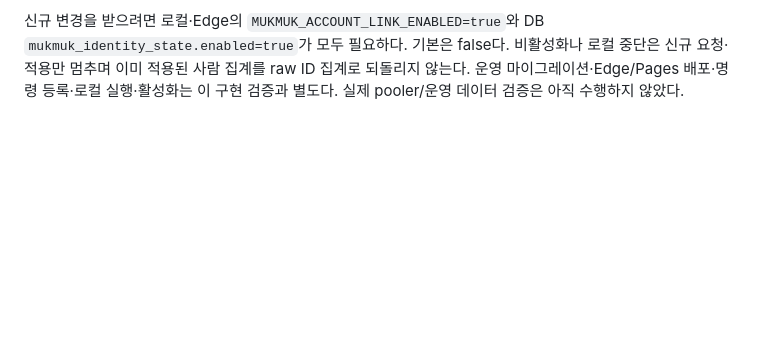
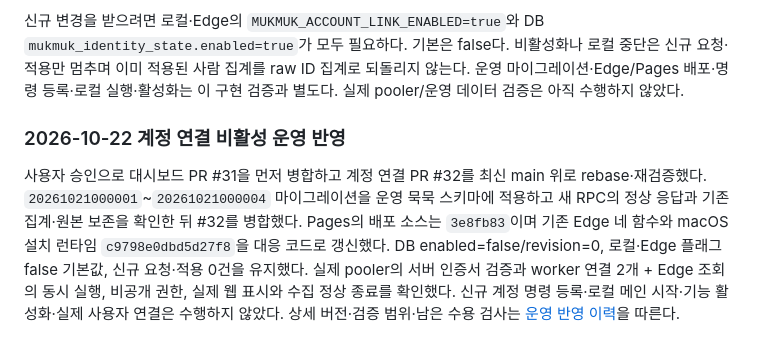
Before and after one commit to jinhoOps/solitary-athlete, a Markdown page: ARCHITECTURE.md, the part around the change. Drawn GitHub-style; blank space fills up the shorter version.

```diff
--- a/ARCHITECTURE.md
+++ b/ARCHITECTURE.md
@@ -506,3 +506,7 @@ Orca의 로그인된 Supabase SQL Editor에서 `20261020000001_mukmuk_monthly_gr
 연결 제한 3은 유지한다. 로컬 메인이 5분 수집을 직접 관리하며 전용 수집 잠금 1개와 Store/tick 공유 세션 1개만 사용한다. 트랜잭션 전체를 프로세스 내 잠금으로 직렬화한다. launchd는 신선한 로컬 관리 신호와 실제 파일 잠금을 함께 확인하면 DB 접속 전에 수집을 건너뛰고, 메인이 종료되면 기존 경로로 복귀한다. Edge는 SQL 범위마다 연결 획득과 업무 SQL을 구분해 열고 닫는다. 획득 전 SQLSTATE53300만 100/200/400/800ms+jitter, 최대 4회·총 2.5초·호출 기한 안에서 재시도한다. 결과 대기와 Discord HTTP 동안은 연결을 점유하지 않고 불명확한 COMMIT은 재실행하지 않는다.
 
 신규 변경을 받으려면 로컬·Edge의 `MUKMUK_ACCOUNT_LINK_ENABLED=true`와 DB `mukmuk_identity_state.enabled=true`가 모두 필요하다. 기본은 false다. 비활성화나 로컬 중단은 신규 요청·적용만 멈추며 이미 적용된 사람 집계를 raw ID 집계로 되돌리지 않는다. 운영 마이그레이션·Edge/Pages 배포·명령 등록·로컬 실행·활성화는 이 구현 검증과 별도다. 실제 pooler/운영 데이터 검증은 아직 수행하지 않았다.
+
+### 2026-10-22 계정 연결 비활성 운영 반영
+
+사용자 승인으로 대시보드 PR #31을 먼저 병합하고 계정 연결 PR #32를 최신 main 위로 rebase·재검증했다. `20261021000001`~`20261021000004` 마이그레이션을 운영 묵묵 스키마에 적용하고 새 RPC의 정상 응답과 기존 집계·원본 보존을 확인한 뒤 #32를 병합했다. Pages의 배포 소스는 `3e8fb83`이며 기존 Edge 네 함수와 macOS 설치 런타임 `c9798e0dbd5d27f8`을 대응 코드로 갱신했다. DB enabled=false/revision=0, 로컬·Edge 플래그 false 기본값, 신규 요청·적용 0건을 유지했다. 실제 pooler의 서버 인증서 검증과 worker 연결 2개 + Edge 조회의 동시 실행, 비공개 권한, 실제 웹 표시와 수집 정상 종료를 확인했다. 신규 계정 명령 등록·로컬 메인 시작·기능 활성화·실제 사용자 연결은 수행하지 않았다. 상세 버전·검증 범위·남은 수용 검사는 [운영 반영 이력](docs/operations.md#2026-10-22-비활성-운영-반영-이력)을 따른다.
```
Also changed, not shown: docs/operations.md (+15 -4 lines).
